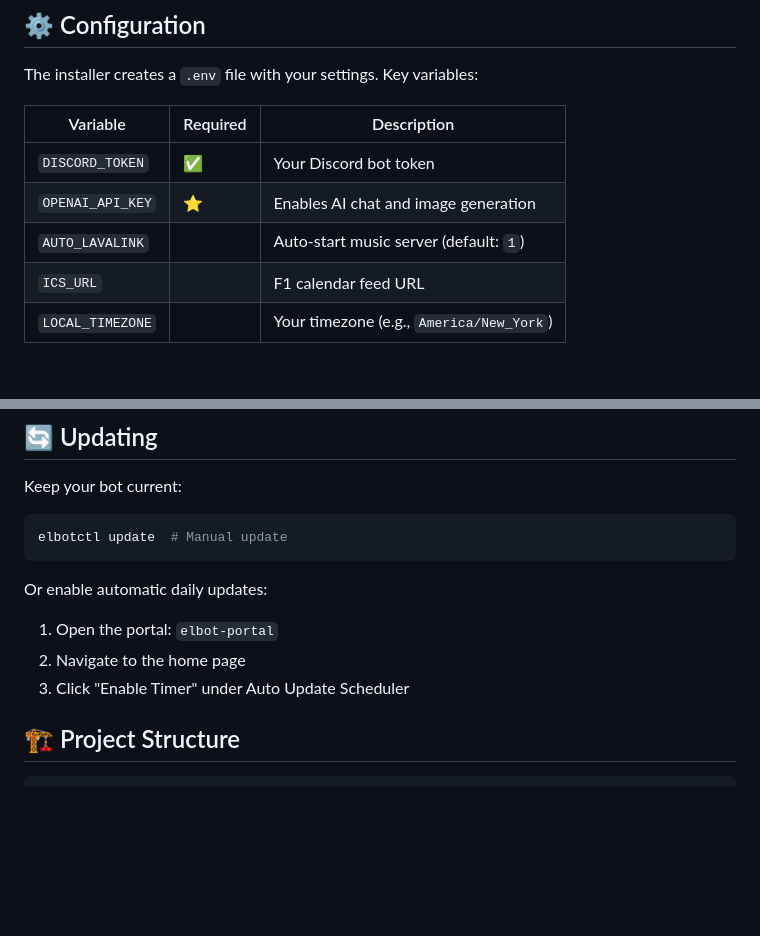
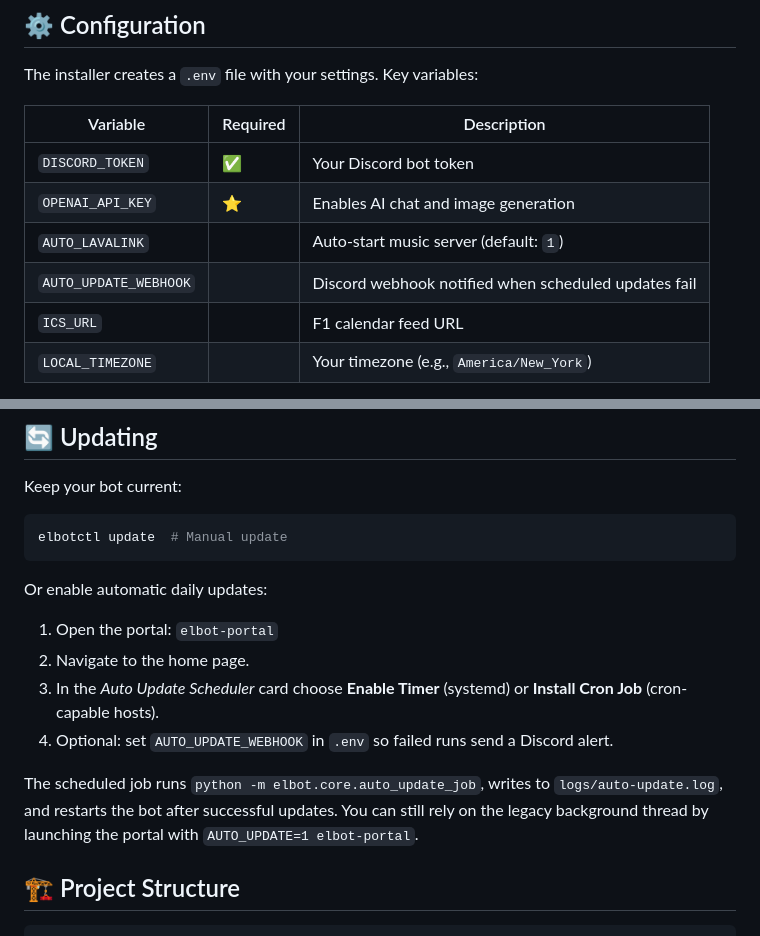
Before and after one commit to ALEPola/Elbot, a Markdown page: README.md, 2 parts joined by grey strips. Rendered like a GitHub page; blank space fills up the shorter version.

Commit message:
Document AUTO_UPDATE_WEBHOOK and update scheduler steps
Added documentation for the AUTO_UPDATE_WEBHOOK environment variable to notify a Discord webhook on update failures. Clarified and expanded instructions for enabling the auto update scheduler, including options for systemd and cron, and described the scheduled job's behavior.

```diff
--- a/README.md
+++ b/README.md
@@ -55,6 +55,7 @@ The installer creates a `.env` file with your settings. Key variables:
 | `DISCORD_TOKEN` | ✅ | Your Discord bot token |
 | `OPENAI_API_KEY` | ⭐ | Enables AI chat and image generation |
 | `AUTO_LAVALINK` | | Auto-start music server (default: `1`) |
+| `AUTO_UPDATE_WEBHOOK` | | Discord webhook notified when scheduled updates fail |
 | `ICS_URL` | | F1 calendar feed URL |
 | `LOCAL_TIMEZONE` | | Your timezone (e.g., `America/New_York`) |
 
@@ -131,8 +132,11 @@ elbotctl update  # Manual update
 
 Or enable automatic daily updates:
 1. Open the portal: `elbot-portal`
-2. Navigate to the home page
-3. Click "Enable Timer" under Auto Update Scheduler
+2. Navigate to the home page.
+3. In the *Auto Update Scheduler* card choose **Enable Timer** (systemd) or **Install Cron Job** (cron-capable hosts).
+4. Optional: set `AUTO_UPDATE_WEBHOOK` in `.env` so failed runs send a Discord alert.
+
+The scheduled job runs `python -m elbot.core.auto_update_job`, writes to `logs/auto-update.log`, and restarts the bot after successful updates. You can still rely on the legacy background thread by launching the portal with `AUTO_UPDATE=1 elbot-portal`.
 
 ## 🏗️ Project Structure
 
```
